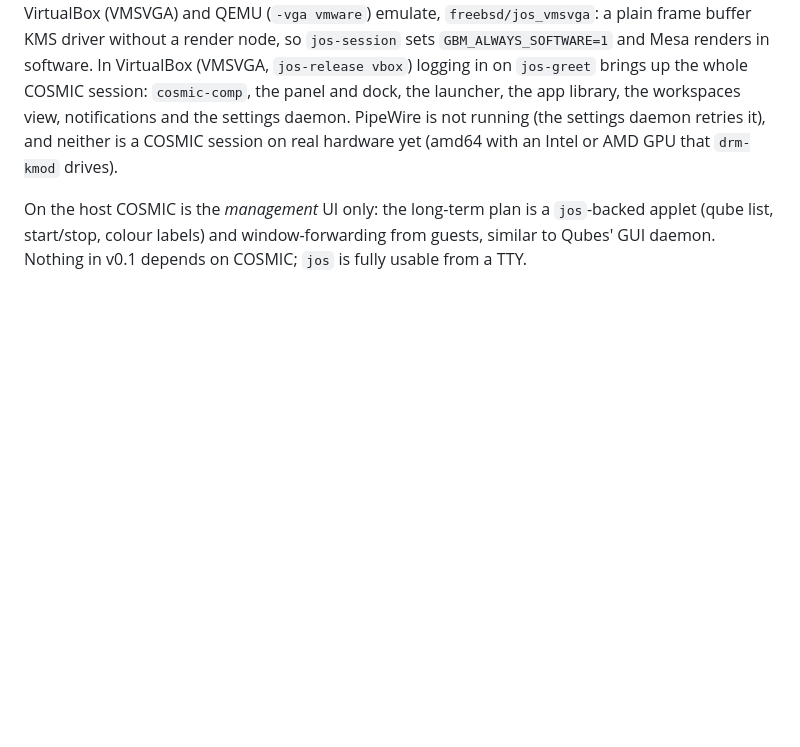
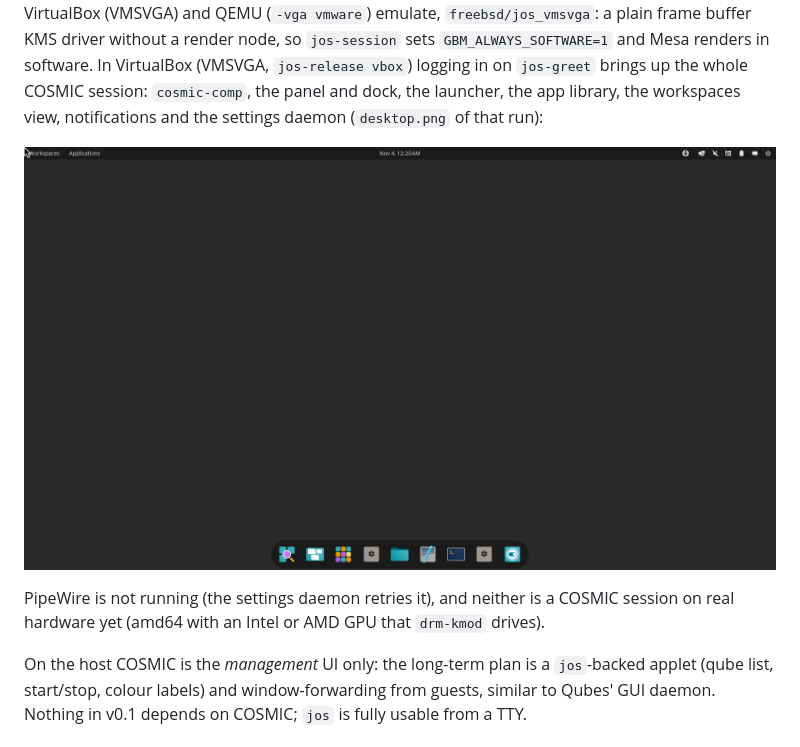
Before and after one commit to juanmaneo/JuanitOS, a Markdown page: docs/relibc-cosmic.md, the part around the change. Rendered like a GitHub page; pictures changed too: docs/images/cosmic-vmsvga.png (added); blank space fills up the shorter version.

```diff
--- a/docs/relibc-cosmic.md
+++ b/docs/relibc-cosmic.md
@@ -207,7 +207,11 @@ frame buffer KMS driver without a render node, so `jos-session` sets
 `GBM_ALWAYS_SOFTWARE=1` and Mesa renders in software. In VirtualBox
 (VMSVGA, `jos-release vbox`) logging in on `jos-greet` brings up the whole
 COSMIC session: `cosmic-comp`, the panel and dock, the launcher, the app
-library, the workspaces view, notifications and the settings daemon.
+library, the workspaces view, notifications and the settings daemon
+(`desktop.png` of that run):
+
+![COSMIC on jos_vmsvga in VirtualBox](images/cosmic-vmsvga.png)
+
 PipeWire is not running (the settings daemon retries it), and neither is
 a COSMIC session on real hardware yet (amd64 with an Intel or AMD GPU that
 `drm-kmod` drives).
```
Also changed, not shown: 1 other file.
